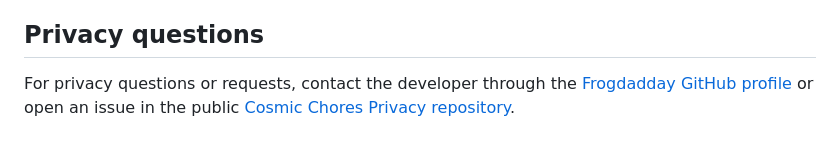
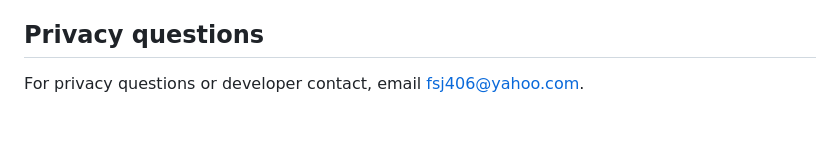
Before and after one commit to frogdadday/cosmic-chores-privacy, a Markdown page: PRIVACY_POLICY.md, the part around the change. Drawn GitHub-style.

Commit message:
Standardize developer and privacy contact as fsj406@yahoo.com

```diff
--- a/PRIVACY_POLICY.md
+++ b/PRIVACY_POLICY.md
@@ -101,7 +101,4 @@ updated.
 
 ## Privacy questions
 
-For privacy questions or requests, contact the developer through the
-[Frogdadday GitHub profile](https://github.com/frogdadday) or open an issue in
-the public
-[Cosmic Chores Privacy repository](https://github.com/frogdadday/cosmic-chores-privacy/issues).
+For privacy questions or developer contact, email [fsj406@yahoo.com](mailto:fsj406@yahoo.com).
```
